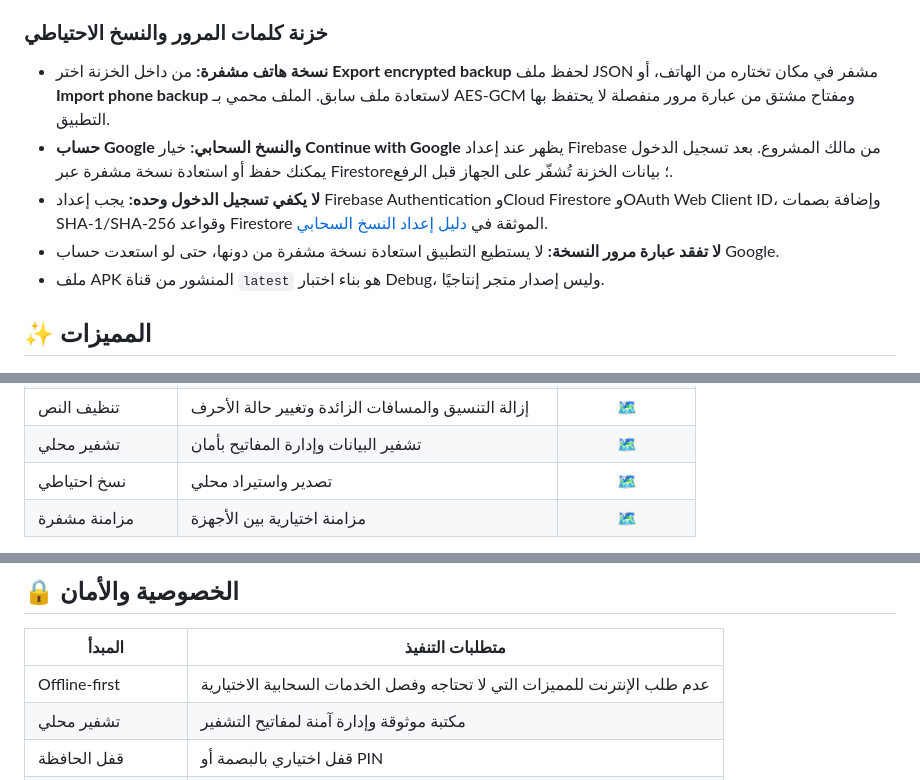
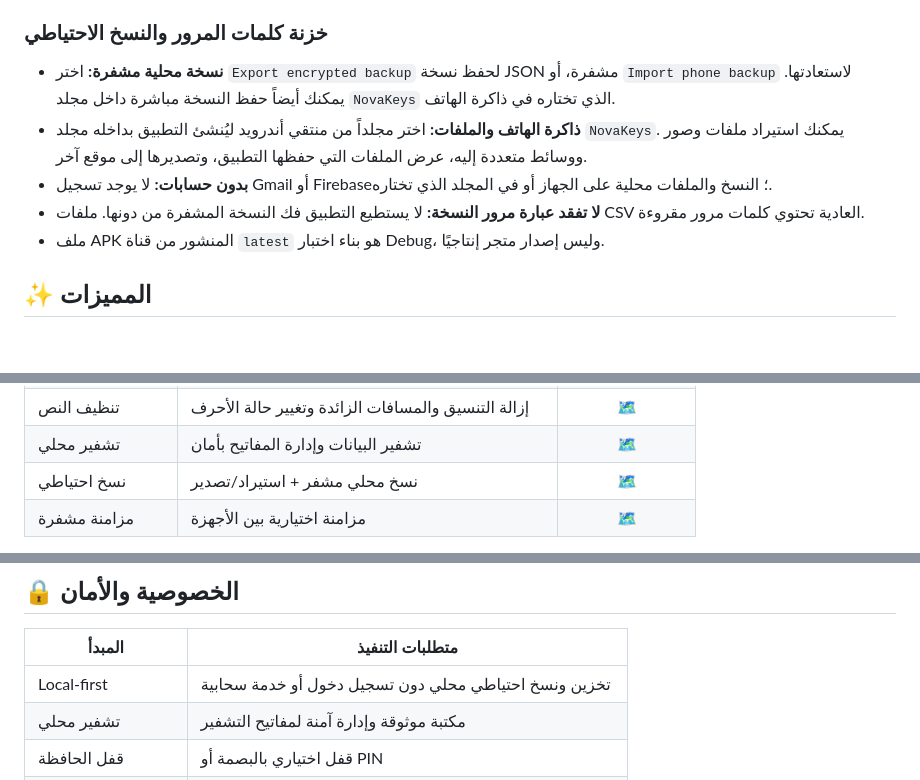
Before and after one commit to c83491307-gif/Ultimate-keyboard-, a Markdown page: README.md, 3 parts joined by grey strips. Rendered like a GitHub page; blank space fills up the shorter version.

Commit message:
docs: document local-only phone folder backups and media import export

```diff
--- a/README.md
+++ b/README.md
@@ -43,10 +43,10 @@
 
 ### خزنة كلمات المرور والنسخ الاحتياطي
 
-- **نسخة هاتف مشفرة:** من داخل الخزنة اختر **Export encrypted backup** لحفظ ملف JSON مشفر في مكان تختاره من الهاتف، أو **Import phone backup** لاستعادة ملف سابق. الملف محمي بـ AES-GCM ومفتاح مشتق من عبارة مرور منفصلة لا يحتفظ بها التطبيق.
-- **حساب Google والنسخ السحابي:** خيار **Continue with Google** يظهر عند إعداد Firebase من مالك المشروع. بعد تسجيل الدخول يمكنك حفظ أو استعادة نسخة مشفرة عبر Firestore؛ بيانات الخزنة تُشفّر على الجهاز قبل الرفع.
-- **لا يكفي تسجيل الدخول وحده:** يجب إعداد Firebase Authentication وCloud Firestore وOAuth Web Client ID، وإضافة بصمات SHA-1/SHA-256 وقواعد Firestore الموثقة في [دليل إعداد النسخ السحابي](docs/GOOGLE_CLOUD_BACKUP_SETUP.md).
-- **لا تفقد عبارة مرور النسخة:** لا يستطيع التطبيق استعادة نسخة مشفرة من دونها، حتى لو استعدت حساب Google.
+- **نسخة محلية مشفرة:** اختر `Export encrypted backup` لحفظ نسخة JSON مشفرة، أو `Import phone backup` لاستعادتها. يمكنك أيضاً حفظ النسخة مباشرة داخل مجلد `NovaKeys` الذي تختاره في ذاكرة الهاتف.
+- **ذاكرة الهاتف والملفات:** اختر مجلداً من منتقي أندرويد ليُنشئ التطبيق بداخله مجلد `NovaKeys`. يمكنك استيراد ملفات وصور ووسائط متعددة إليه، عرض الملفات التي حفظها التطبيق، وتصديرها إلى موقع آخر.
+- **بدون حسابات:** لا يوجد تسجيل Gmail أو Firebase؛ النسخ والملفات محلية على الجهاز أو في المجلد الذي تختاره.
+- **لا تفقد عبارة مرور النسخة:** لا يستطيع التطبيق فك النسخة المشفرة من دونها. ملفات CSV العادية تحتوي كلمات مرور مقروءة.
 - ملف APK المنشور من قناة `latest` هو بناء اختبار Debug، وليس إصدار متجر إنتاجيًا.
 
 ## ✨ المميزات
@@ -67,7 +67,7 @@
 | لصق متعدد | إدراج عدة عناصر بفاصل يختاره المستخدم | 🗺️ |
 | تنظيف النص | إزالة التنسيق والمسافات الزائدة وتغيير حالة الأحرف | 🗺️ |
 | تشفير محلي | تشفير البيانات وإدارة المفاتيح بأمان | 🗺️ |
-| نسخ احتياطي | تصدير واستيراد محلي | 🗺️ |
+| نسخ احتياطي | نسخ محلي مشفر + استيراد/تصدير | 🗺️ |
 | مزامنة مشفرة | مزامنة اختيارية بين الأجهزة | 🗺️ |
 
 **قيد مهم:** يقيّد أندرويد وصول التطبيقات إلى الحافظة في الخلفية. لا يمكن ضمان التقاط كل عملية نسخ من كل تطبيق. يجب أن يكون الالتقاط واضحاً للمستخدم وألا يحفظ كلمات المرور أو بيانات الدفع دون قصد.
@@ -234,7 +234,7 @@
 
 | المبدأ | متطلبات التنفيذ |
 |---|---|
-| Offline-first | عدم طلب الإنترنت للمميزات التي لا تحتاجه وفصل الخدمات السحابية الاختيارية |
+| Local-first | تخزين ونسخ احتياطي محلي دون تسجيل دخول أو خدمة سحابية |
 | تشفير محلي | مكتبة موثوقة وإدارة آمنة لمفاتيح التشفير |
 | قفل الحافظة | قفل اختياري بالبصمة أو PIN |
 | Incognito Mode | تعطيل الحفظ والتعلم أثناء تفعيله |
```
Also changed, not shown: other parts of README.md (+1 -1 lines).
